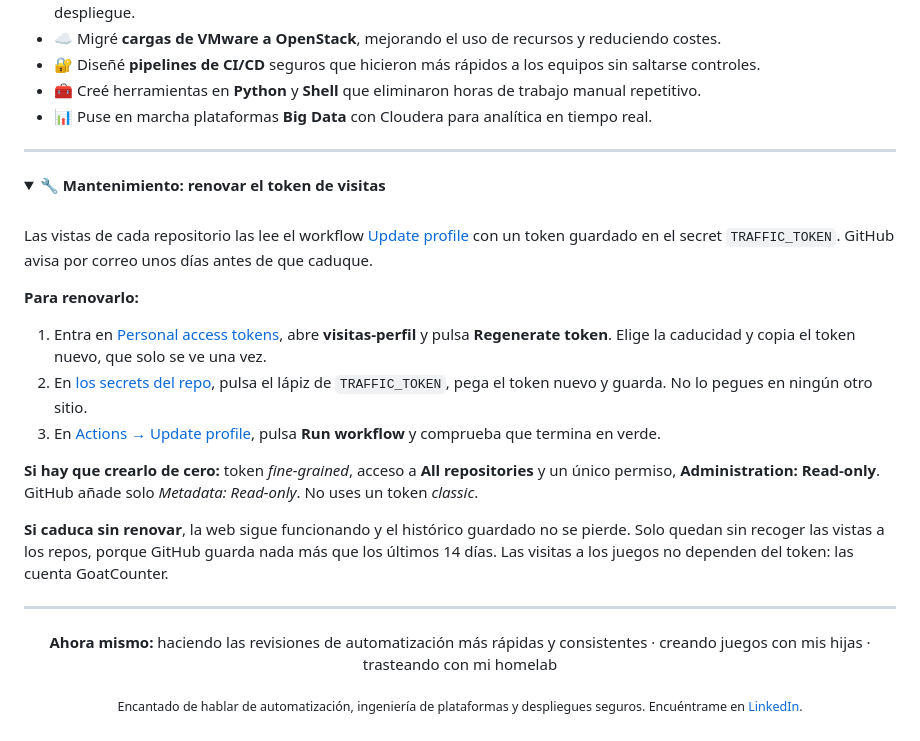
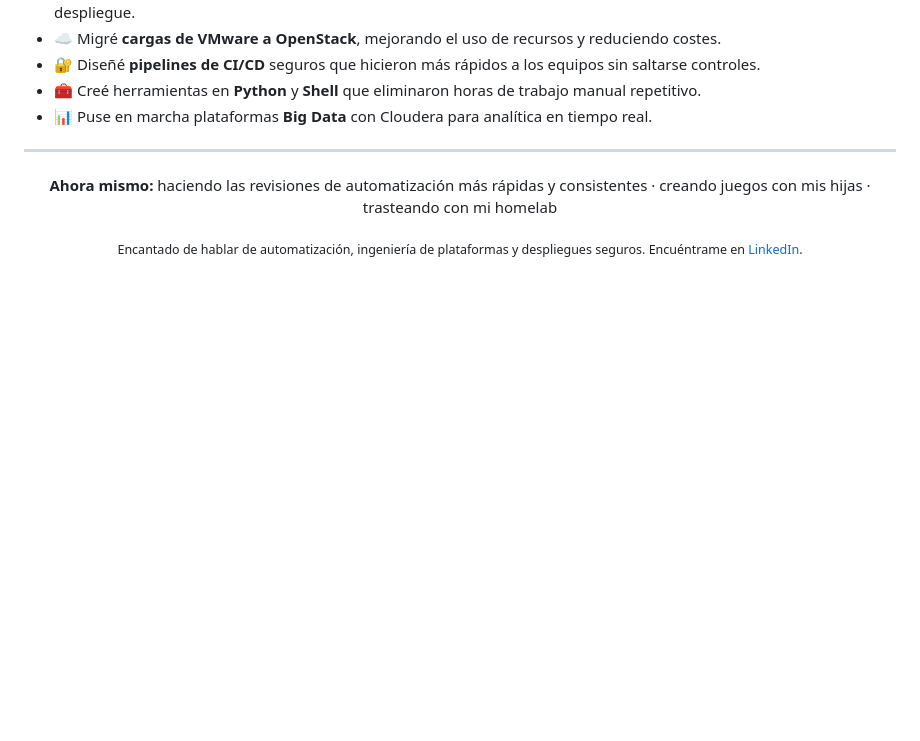
Before and after one commit to serbenda/serbenda, a Markdown page: README.es.md, the part around the change. Drawn GitHub-style; folded sections open; blank space fills up the shorter version.

Commit message:
Move token maintenance notes out of the README

```diff
--- a/README.es.md
+++ b/README.es.md
@@ -169,26 +169,6 @@ Extrae los movimientos de los extractos PDF de la VISA de Bankinter a CSV limpio
 
 ---
 
-<details>
-<summary><b>🔧 Mantenimiento: renovar el token de visitas</b></summary>
-<br>
-
-Las vistas de cada repositorio las lee el workflow [Update profile](.github/workflows/update-profile.yml) con un token guardado en el secret `TRAFFIC_TOKEN`. GitHub avisa por correo unos días antes de que caduque.
-
-**Para renovarlo:**
-
-1. Entra en [Personal access tokens](https://github.com/settings/personal-access-tokens), abre **visitas-perfil** y pulsa **Regenerate token**. Elige la caducidad y copia el token nuevo, que solo se ve una vez.
-2. En [los secrets del repo](https://github.com/serbenda/serbenda/settings/secrets/actions), pulsa el lápiz de `TRAFFIC_TOKEN`, pega el token nuevo y guarda. No lo pegues en ningún otro sitio.
-3. En [Actions → Update profile](https://github.com/serbenda/serbenda/actions/workflows/update-profile.yml), pulsa **Run workflow** y comprueba que termina en verde.
-
-**Si hay que crearlo de cero:** token *fine-grained*, acceso a **All repositories** y un único permiso, **Administration: Read-only**. GitHub añade solo *Metadata: Read-only*. No uses un token *classic*.
-
-**Si caduca sin renovar**, la web sigue funcionando y el histórico guardado no se pierde. Solo quedan sin recoger las vistas a los repos, porque GitHub guarda nada más que los últimos 14 días. Las visitas a los juegos no dependen del token: las cuenta GoatCounter.
-
-</details>
-
----
-
 <div align="center">
 
 **Ahora mismo:** haciendo las revisiones de automatización más rápidas y consistentes · creando juegos con mis hijas · trasteando con mi homelab
```
Also changed, not shown: .github/MANTENIMIENTO.md (added, +19 -0 lines), README.md (+0 -20 lines).
